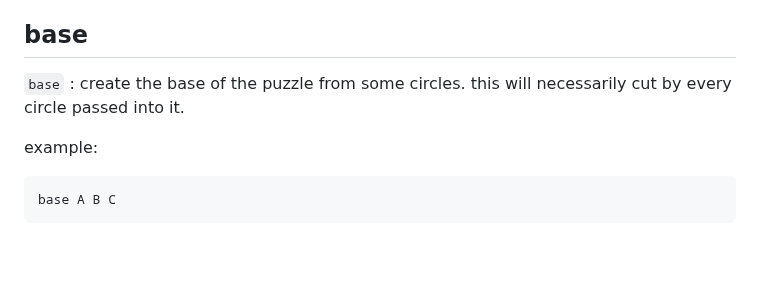
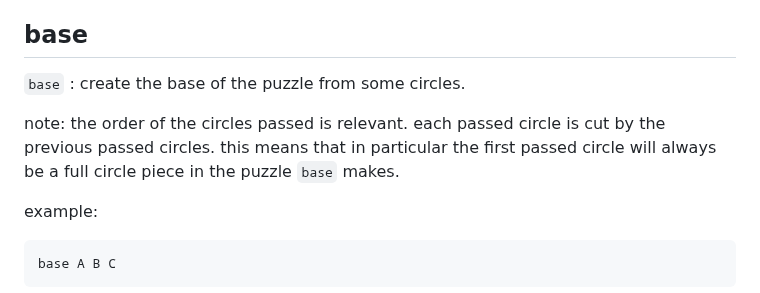
Before and after one commit to henrydukepickle/circleguy, a Markdown page: README.md, the part around the change. Rendered like a GitHub page; blank space fills up the shorter version.

```diff
--- a/README.md
+++ b/README.md
@@ -68,7 +68,9 @@ a note on scale: a circle of radius `1.0` is a reasonable size using the default
 
 ## base
 
-`base` : create the base of the puzzle from some circles. this will necessarily cut by every circle passed into it.
+`base` : create the base of the puzzle from some circles.
+
+note: the order of the circles passed is relevant. each passed circle is cut by the previous passed circles. this means that in particular the first passed circle will always be a full circle piece in the puzzle `base` makes.
 
 example:
 
```
